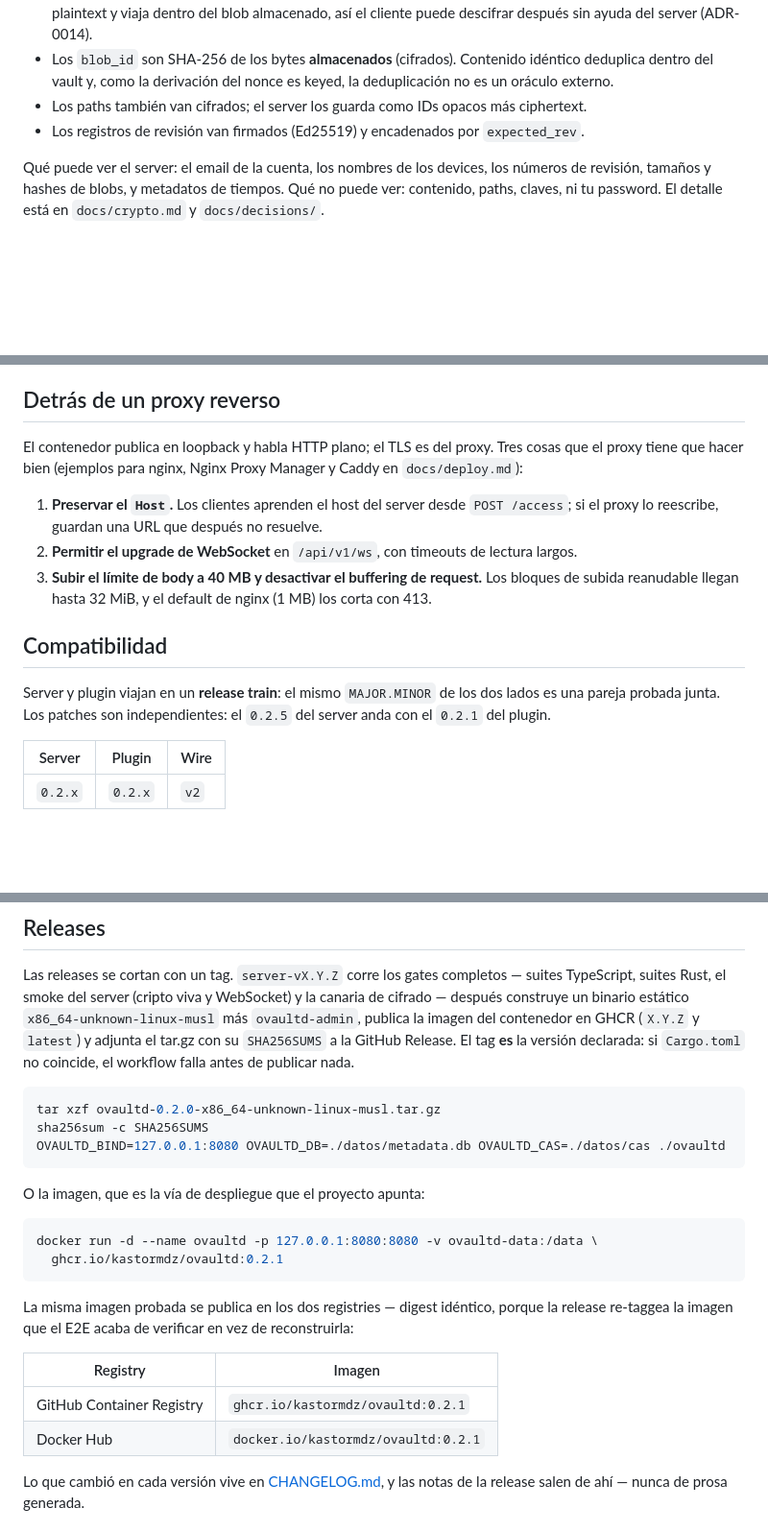
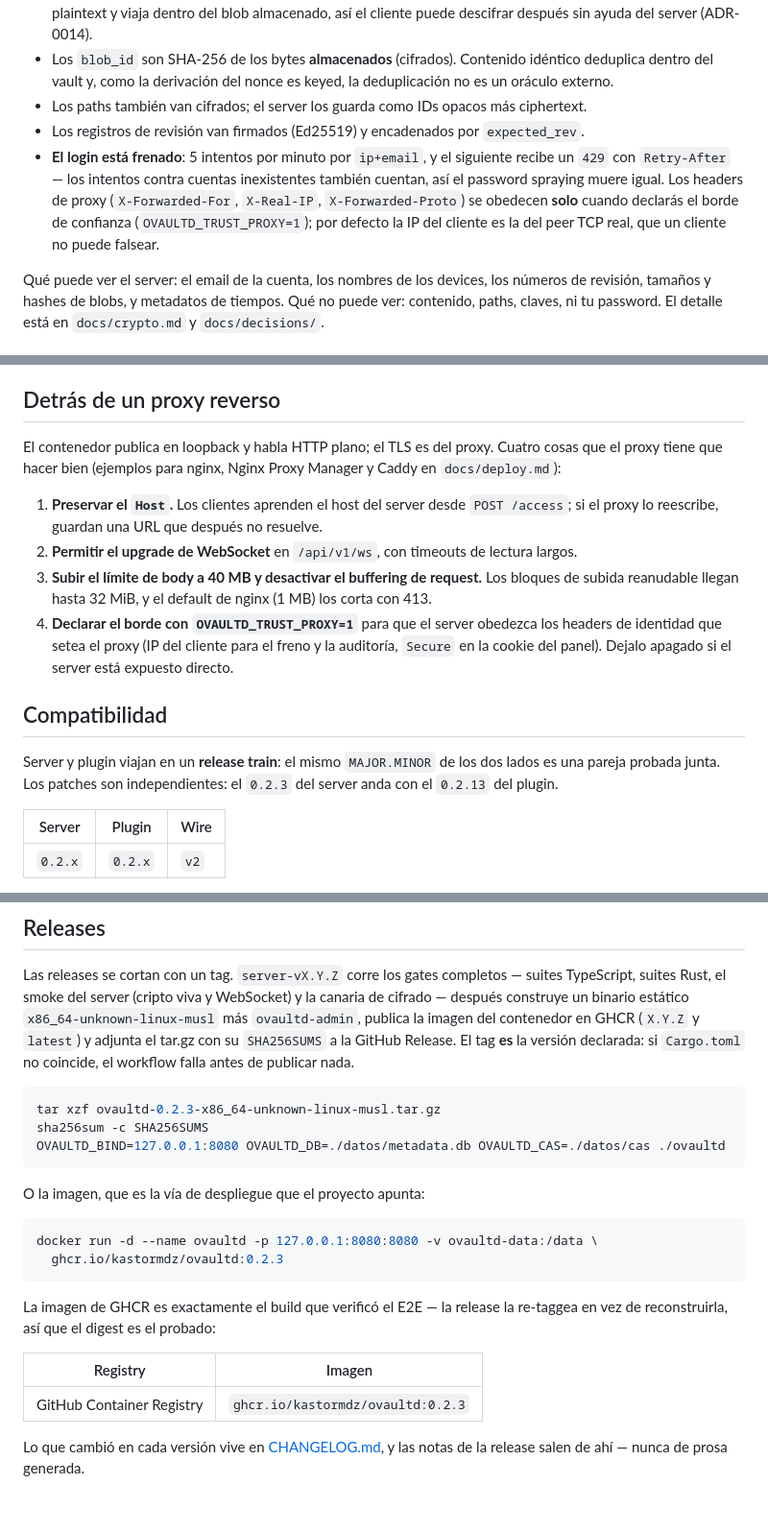
Before and after one commit to kastormdz/ovaultd, a Markdown page: README.es.md, 3 parts joined by grey strips. Shown at 96% size. Rendered like a GitHub page; blank space fills up the shorter version.

````diff
--- a/README.es.md
+++ b/README.es.md
@@ -62,6 +62,7 @@ Todo lo que importa pasa en tu dispositivo.
 - Los `blob_id` son SHA-256 de los bytes **almacenados** (cifrados). Contenido idéntico deduplica dentro del vault y, como la derivación del nonce es keyed, la deduplicación no es un oráculo externo.
 - Los paths también van cifrados; el server los guarda como IDs opacos más ciphertext.
 - Los registros de revisión van firmados (Ed25519) y encadenados por `expected_rev`.
+- **El login está frenado**: 5 intentos por minuto por `ip+email`, y el siguiente recibe un `429` con `Retry-After` — los intentos contra cuentas inexistentes también cuentan, así el password spraying muere igual. Los headers de proxy (`X-Forwarded-For`, `X-Real-IP`, `X-Forwarded-Proto`) se obedecen **solo** cuando declarás el borde de confianza (`OVAULTD_TRUST_PROXY=1`); por defecto la IP del cliente es la del peer TCP real, que un cliente no puede falsear.
 
 Qué puede ver el server: el email de la cuenta, los nombres de los devices, los números de revisión, tamaños y hashes de blobs, y metadatos de tiempos. Qué no puede ver: contenido, paths, claves, ni tu password. El detalle está en `docs/crypto.md` y `docs/decisions/`.
 
@@ -127,15 +128,16 @@ node packages/cli/dist/main.js status
 
 ## Detrás de un proxy reverso
 
-El contenedor publica en loopback y habla HTTP plano; el TLS es del proxy. Tres cosas que el proxy tiene que hacer bien (ejemplos para nginx, Nginx Proxy Manager y Caddy en `docs/deploy.md`):
+El contenedor publica en loopback y habla HTTP plano; el TLS es del proxy. Cuatro cosas que el proxy tiene que hacer bien (ejemplos para nginx, Nginx Proxy Manager y Caddy en `docs/deploy.md`):
 
 1. **Preservar el `Host`.** Los clientes aprenden el host del server desde `POST /access`; si el proxy lo reescribe, guardan una URL que después no resuelve.
 2. **Permitir el upgrade de WebSocket** en `/api/v1/ws`, con timeouts de lectura largos.
 3. **Subir el límite de body a 40 MB y desactivar el buffering de request.** Los bloques de subida reanudable llegan hasta 32 MiB, y el default de nginx (1 MB) los corta con 413.
+4. **Declarar el borde con `OVAULTD_TRUST_PROXY=1`** para que el server obedezca los headers de identidad que setea el proxy (IP del cliente para el freno y la auditoría, `Secure` en la cookie del panel). Dejalo apagado si el server está expuesto directo.
 
 ## Compatibilidad
 
-Server y plugin viajan en un **release train**: el mismo `MAJOR.MINOR` de los dos lados es una pareja probada junta. Los patches son independientes: el `0.2.5` del server anda con el `0.2.1` del plugin.
+Server y plugin viajan en un **release train**: el mismo `MAJOR.MINOR` de los dos lados es una pareja probada junta. Los patches son independientes: el `0.2.3` del server anda con el `0.2.13` del plugin.
 
 | Server | Plugin | Wire |
 |---|---|---|
@@ -148,7 +150,7 @@ Server y plugin viajan en un **release train**: el mismo `MAJOR.MINOR` de los do
 Las releases se cortan con un tag. `server-vX.Y.Z` corre los gates completos — suites TypeScript, suites Rust, el smoke del server (cripto viva y WebSocket) y la canaria de cifrado — después construye un binario estático `x86_64-unknown-linux-musl` más `ovaultd-admin`, publica la imagen del contenedor en GHCR (`X.Y.Z` y `latest`) y adjunta el tar.gz con su `SHA256SUMS` a la GitHub Release. El tag **es** la versión declarada: si `Cargo.toml` no coincide, el workflow falla antes de publicar nada.
 
 ```bash
-tar xzf ovaultd-0.2.0-x86_64-unknown-linux-musl.tar.gz
+tar xzf ovaultd-0.2.3-x86_64-unknown-linux-musl.tar.gz
 sha256sum -c SHA256SUMS
 OVAULTD_BIND=127.0.0.1:8080 OVAULTD_DB=./datos/metadata.db OVAULTD_CAS=./datos/cas ./ovaultd
 ```
@@ -157,16 +159,15 @@ O la imagen, que es la vía de despliegue que el proyecto apunta:
 
 ```bash
 docker run -d --name ovaultd -p 127.0.0.1:8080:8080 -v ovaultd-data:/data \
-  ghcr.io/kastormdz/ovaultd:0.2.1
+  ghcr.io/kastormdz/ovaultd:0.2.3
 ```
 
-La misma imagen probada se publica en los dos registries — digest idéntico, porque la release
-re-taggea la imagen que el E2E acaba de verificar en vez de reconstruirla:
+La imagen de GHCR es exactamente el build que verificó el E2E — la release la re-taggea en vez
+de reconstruirla, así que el digest es el probado:
 
 | Registry | Imagen |
 | --- | --- |
-| GitHub Container Registry | `ghcr.io/kastormdz/ovaultd:0.2.1` |
-| Docker Hub | `docker.io/kastormdz/ovaultd:0.2.1` |
+| GitHub Container Registry | `ghcr.io/kastormdz/ovaultd:0.2.3` |
 
 Lo que cambió en cada versión vive en [CHANGELOG.md](CHANGELOG.md), y las notas de la release salen de ahí — nunca de prosa generada.
 
````
Also changed, not shown: README.md (+9 -8 lines).
